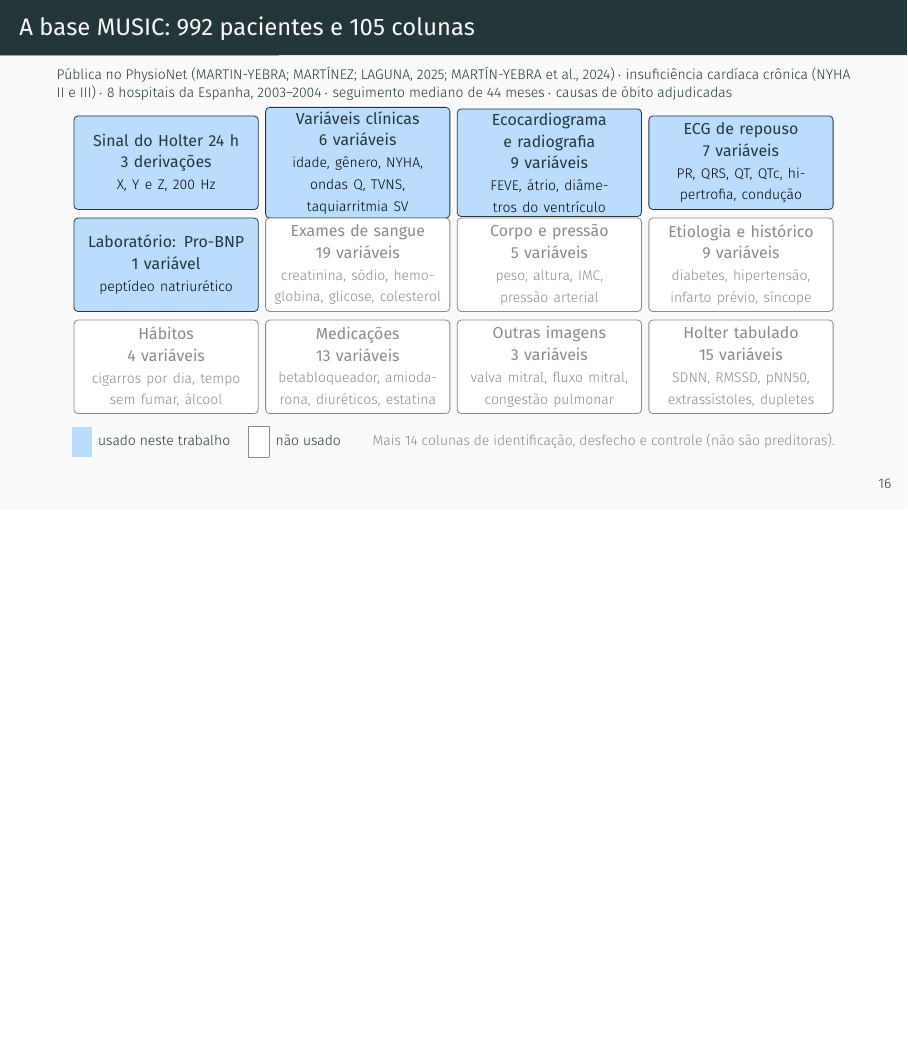
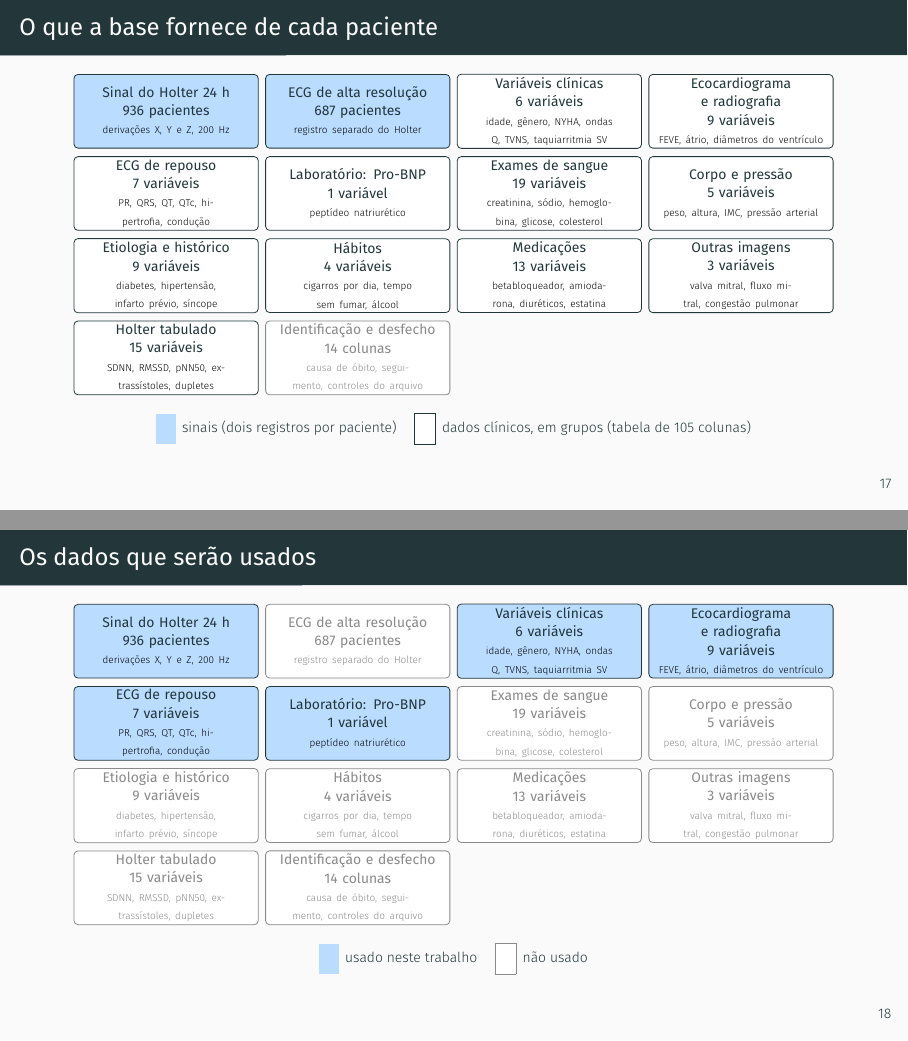
Before and after one commit to danielodossantosdataprev-prog/slide_mestrado, LaTeX slides (demo.tex): page 17 of 56 before the commit and pages 18 and 19 of 58 after it, the two joined at a grey line, the shorter picture padded with empty space. Compiled offline with XeLaTeX; a missing font is replaced by an installed copy or a similar font.

Commit message:
versão 54 — 25/11/2026 23:30 — base em três slides: origem, o que a base fornece (sinais + dados clínicos agrupados) e os dados que serão usados
Co-Authored-By: Claude Sonnet 5.5 <noreply@anthropic.com>
Claude-Session: https://claude.ai/code/session_01Gib6bVk3eSJvxxTP3Hydy7

```diff
--- a/demo.tex
+++ b/demo.tex
@@ -404,6 +404,3 @@
 \subsection{População de estudo}
 
 % 17
-\begin{frame}{A base MUSIC: 992 pacientes e 105 colunas}
-  \noindent{\scriptsize\color{azulesc} Pública no PhysioNet \cite{martinyebra2025music, martinyebra2024music}\,$\cdot$ insuficiência cardíaca crônica (NYHA II e III)\,$\cdot$ 8 hospitais da Espanha, 2003--2004\,$\cdot$ seguimento mediano de 44 meses\,$\cdot$ causas de óbito adjudicadas\par}
-  \vspace{-1mm}
@@ -409,0 +413,2 @@
+    \item \textbf{Holter de 24 h} em 936 pacientes: derivações X, Y e Z, 200 Hz.
+    \item \textbf{ECG de alta resolução} em 687 pacientes.
@@ -410,27 +421,65 @@
+\begin{frame}{O que a base fornece de cada paciente}
   \centering
   \begin{tikzpicture}[
-      caixa/.style={rectangle, rounded corners=2pt, draw, minimum width=3.25cm, text width=3.05cm, minimum height=1.65cm, align=center, inner sep=2pt, font=\footnotesize},
+      caixa/.style={rectangle, rounded corners=2pt, draw, minimum width=3.25cm, text width=3.05cm, minimum height=1.3cm, align=center, inner sep=1.5pt, font=\scriptsize},
       usa/.style={fill=boxcolor, draw=azulesc},
-      nao/.style={fill=white, draw=cinza, text=cinza}]
-    \node[caixa, usa] at (0.00,0.00) {\textbf{Sinal do Holter 24 h}\\ {\color{azulesc}\textbf{3 derivações}}\\ {\scriptsize X, Y e Z, 200 Hz}};
-    \node[caixa, usa] at (3.38,0.00) {\textbf{Variáveis clínicas}\\ {\color{azulesc}\textbf{6 variáveis}}\\ {\scriptsize idade, gênero, NYHA, ondas Q, TVNS, taquiarritmia SV}};
-    \node[caixa, usa] at (6.76,0.00) {\textbf{Ecocardiograma e radiografia}\\ {\color{azulesc}\textbf{9 variáveis}}\\ {\scriptsize FEVE, átrio, diâmetros do ventrículo}};
-    \node[caixa, usa] at (10.14,0.00) {\textbf{ECG de repouso}\\ {\color{azulesc}\textbf{7 variáveis}}\\ {\scriptsize PR, QRS, QT, QTc, hipertrofia, condução}};
-    \node[caixa, usa] at (0.00,-1.80) {\textbf{Laboratório: Pro-BNP}\\ {\color{azulesc}\textbf{1 variável}}\\ {\scriptsize peptídeo natriurético}};
-    \node[caixa, nao] at (3.38,-1.80) {\textbf{Exames de sangue}\\ \textbf{19 variáveis}\\ {\scriptsize creatinina, sódio, hemoglobina, glicose, colesterol}};
-    \node[caixa, nao] at (6.76,-1.80) {\textbf{Corpo e pressão}\\ \textbf{5 variáveis}\\ {\scriptsize peso, altura, IMC, pressão arterial}};
-    \node[caixa, nao] at (10.14,-1.80) {\textbf{Etiologia e histórico}\\ \textbf{9 variáveis}\\ {\scriptsize diabetes, hipertensão, infarto prévio, síncope}};
-    \node[caixa, nao] at (0.00,-3.60) {\textbf{Hábitos}\\ \textbf{4 variáveis}\\ {\scriptsize cigarros por dia, tempo sem fumar, álcool}};
-    \node[caixa, nao] at (3.38,-3.60) {\textbf{Medicações}\\ \textbf{13 variáveis}\\ {\scriptsize betabloqueador, amiodarona, diuréticos, estatina}};
-    \node[caixa, nao] at (6.76,-3.60) {\textbf{Outras imagens}\\ \textbf{3 variáveis}\\ {\scriptsize valva mitral, fluxo mitral, congestão pulmonar}};
-    \node[caixa, nao] at (10.14,-3.60) {\textbf{Holter tabulado}\\ \textbf{15 variáveis}\\ {\scriptsize SDNN, RMSSD, pNN50, extrassístoles, dupletes}};
+      nao/.style={fill=white, draw=cinza, text=cinza},
+      sinal/.style={fill=boxcolor, draw=azulesc},
+      clin/.style={fill=white, draw=azulesc},
+      ctl/.style={fill=white, draw=cinza, text=cinza}]
+    ]
+    \node[caixa, sinal] at (0.00,0.00) {\textbf{Sinal do Holter 24 h}\\ {\color{azulesc}\textbf{936 pacientes}}\\ {\tiny derivações X, Y e Z, 200 Hz}};
+    \node[caixa, sinal] at (3.38,0.00) {\textbf{ECG de alta resolução}\\ {\color{azulesc}\textbf{687 pacientes}}\\ {\tiny registro separado do Holter}};
+    \node[caixa, clin] at (6.76,0.00) {\textbf{Variáveis clínicas}\\ {\color{azulesc}\textbf{6 variáveis}}\\ {\tiny idade, gênero, NYHA, ondas Q, TVNS, taquiarritmia SV}};
+    \node[caixa, clin] at (10.14,0.00) {\textbf{Ecocardiograma e radiografia}\\ {\color{azulesc}\textbf{9 variáveis}}\\ {\tiny FEVE, átrio, diâmetros do ventrículo}};
+    \node[caixa, clin] at (0.00,-1.45) {\textbf{ECG de repouso}\\ {\color{azulesc}\textbf{7 variáveis}}\\ {\tiny PR, QRS, QT, QTc, hipertrofia, condução}};
+    \node[caixa, clin] at (3.38,-1.45) {\textbf{Laboratório: Pro-BNP}\\ {\color{azulesc}\textbf{1 variável}}\\ {\tiny peptídeo natriurético}};
+    \node[caixa, clin] at (6.76,-1.45) {\textbf{Exames de sangue}\\ {\color{azulesc}\textbf{19 variáveis}}\\ {\tiny creatinina, sódio, hemoglobina, glicose, colesterol}};
+    \node[caixa, clin] at (10.14,-1.45) {\textbf{Corpo e pressão}\\ {\color{azulesc}\textbf{5 variáveis}}\\ {\tiny peso, altura, IMC, pressão arterial}};
+    \node[caixa, clin] at (0.00,-2.90) {\textbf{Etiologia e histórico}\\ {\color{azulesc}\textbf{9 variáveis}}\\ {\tiny diabetes, hipertensão, infarto prévio, síncope}};
+    \node[caixa, clin] at (3.38,-2.90) {\textbf{Hábitos}\\ {\color{azulesc}\textbf{4 variáveis}}\\ {\tiny cigarros por dia, tempo sem fumar, álcool}};
+    \node[caixa, clin] at (6.76,-2.90) {\textbf{Medicações}\\ {\color{azulesc}\textbf{13 variáveis}}\\ {\tiny betabloqueador, amiodarona, diuréticos, estatina}};
+    \node[caixa, clin] at (10.14,-2.90) {\textbf{Outras imagens}\\ {\color{azulesc}\textbf{3 variáveis}}\\ {\tiny valva mitral, fluxo mitral, congestão pulmonar}};
+    \node[caixa, clin] at (0.00,-4.35) {\textbf{Holter tabulado}\\ {\color{azulesc}\textbf{15 variáveis}}\\ {\tiny SDNN, RMSSD, pNN50, extrassístoles, dupletes}};
+    \node[caixa, ctl] at (3.38,-4.35) {\textbf{Identificação e desfecho}\\ \textbf{14 colunas}\\ {\tiny causa de óbito, seguimento, controles do arquivo}};
   \end{tikzpicture}
 
-  \vspace{0mm}
+  \vspace{1mm}
+  {\scriptsize \colorbox{boxcolor}{\strut\ \ } \,sinais (dois registros por paciente) \quad
+  \fcolorbox{azulesc}{white}{\strut\ \ } \,dados clínicos, em grupos (tabela de 105 colunas)\par}
+\end{frame}
+
+% 17c
+\begin{frame}{Os dados que serão usados}
+  \centering
+  \begin{tikzpicture}[
+      caixa/.style={rectangle, rounded corners=2pt, draw, minimum width=3.25cm, text width=3.05cm, minimum height=1.3cm, align=center, inner sep=1.5pt, font=\scriptsize},
+      usa/.style={fill=boxcolor, draw=azulesc},
+      nao/.style={fill=white, draw=cinza, text=cinza},
+      sinal/.style={fill=boxcolor, draw=azulesc},
+      clin/.style={fill=white, draw=azulesc},
+      ctl/.style={fill=white, draw=cinza, text=cinza}]
+    ]
+    \node[caixa, usa] at (0.00,0.00) {\textbf{Sinal do Holter 24 h}\\ {\color{azulesc}\textbf{936 pacientes}}\\ {\tiny derivações X, Y e Z, 200 Hz}};
+    \node[caixa, nao] at (3.38,0.00) {\textbf{ECG de alta resolução}\\ \textbf{687 pacientes}\\ {\tiny registro separado do Holter}};
+    \node[caixa, usa] at (6.76,0.00) {\textbf{Variáveis clínicas}\\ {\color{azulesc}\textbf{6 variáveis}}\\ {\tiny idade, gênero, NYHA, ondas Q, TVNS, taquiarritmia SV}};
+    \node[caixa, usa] at (10.14,0.00) {\textbf{Ecocardiograma e radiografia}\\ {\color{azulesc}\textbf{9 variáveis}}\\ {\tiny FEVE, átrio, diâmetros do ventrículo}};
+    \node[caixa, usa] at (0.00,-1.45) {\textbf{ECG de repouso}\\ {\color{azulesc}\textbf{7 variáveis}}\\ {\tiny PR, QRS, QT, QTc, hipertrofia, condução}};
+    \node[caixa, usa] at (3.38,-1.45) {\textbf{Laboratório: Pro-BNP}\\ {\color{azulesc}\textbf{1 variável}}\\ {\tiny peptídeo natriurético}};
+    \node[caixa, nao] at (6.76,-1.45) {\textbf{Exames de sangue}\\ \textbf{19 variáveis}\\ {\tiny creatinina, sódio, hemoglobina, glicose, colesterol}};
+    \node[caixa, nao] at (10.14,-1.45) {\textbf{Corpo e pressão}\\ \textbf{5 variáveis}\\ {\tiny peso, altura, IMC, pressão arterial}};
+    \node[caixa, nao] at (0.00,-2.90) {\textbf{Etiologia e histórico}\\ \textbf{9 variáveis}\\ {\tiny diabetes, hipertensão, infarto prévio, síncope}};
+    \node[caixa, nao] at (3.38,-2.90) {\textbf{Hábitos}\\ \textbf{4 variáveis}\\ {\tiny cigarros por dia, tempo sem fumar, álcool}};
+    \node[caixa, nao] at (6.76,-2.90) {\textbf{Medicações}\\ \textbf{13 variáveis}\\ {\tiny betabloqueador, amiodarona, diuréticos, estatina}};
+    \node[caixa, nao] at (10.14,-2.90) {\textbf{Outras imagens}\\ \textbf{3 variáveis}\\ {\tiny valva mitral, fluxo mitral, congestão pulmonar}};
+    \node[caixa, nao] at (0.00,-4.35) {\textbf{Holter tabulado}\\ \textbf{15 variáveis}\\ {\tiny SDNN, RMSSD, pNN50, extrassístoles, dupletes}};
+    \node[caixa, nao] at (3.38,-4.35) {\textbf{Identificação e desfecho}\\ \textbf{14 colunas}\\ {\tiny causa de óbito, seguimento, controles do arquivo}};
+  \end{tikzpicture}
+
+  \vspace{1mm}
   {\scriptsize
   \colorbox{boxcolor}{\strut\ \ } \,usado neste trabalho \quad
-  \fcolorbox{cinza}{white}{\strut\ \ } \,não usado \qquad
-  {\color{cinza} Mais 14 colunas de identificação, desfecho e controle (não são preditoras).}\par}
+  \fcolorbox{cinza}{white}{\strut\ \ } \,não usado\par}
 \end{frame}
 
 % 17b
```
Also changed, not shown: demo.pdf, demo.tex (12 more changed lines).
